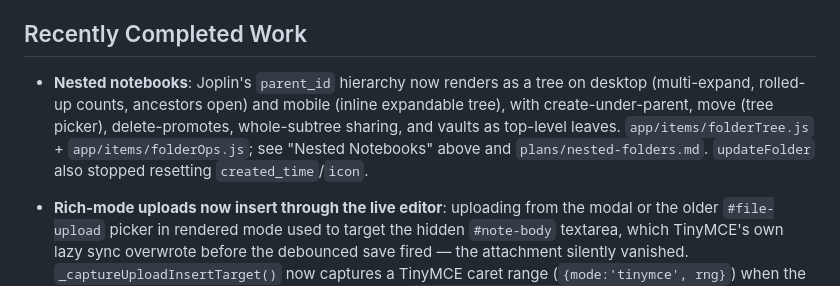
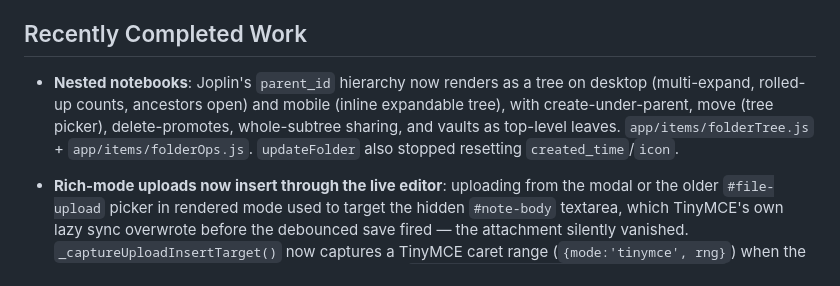
Before and after one commit to abort-retry-ignore/joplock, a Markdown page: AGENT_GUIDE.md, the part around the change. Rendered like a GitHub page.

Commit message:
docs: drop reference to the gitignored plan file

```diff
--- a/AGENT_GUIDE.md
+++ b/AGENT_GUIDE.md
@@ -966,7 +966,7 @@ Recommended inner loop:
 
 ## Recently Completed Work
 
-- **Nested notebooks**: Joplin's `parent_id` hierarchy now renders as a tree on desktop (multi-expand, rolled-up counts, ancestors open) and mobile (inline expandable tree), with create-under-parent, move (tree picker), delete-promotes, whole-subtree sharing, and vaults as top-level leaves. `app/items/folderTree.js` + `app/items/folderOps.js`; see "Nested Notebooks" above and `plans/nested-folders.md`. `updateFolder` also stopped resetting `created_time`/`icon`.
+- **Nested notebooks**: Joplin's `parent_id` hierarchy now renders as a tree on desktop (multi-expand, rolled-up counts, ancestors open) and mobile (inline expandable tree), with create-under-parent, move (tree picker), delete-promotes, whole-subtree sharing, and vaults as top-level leaves. `app/items/folderTree.js` + `app/items/folderOps.js`. `updateFolder` also stopped resetting `created_time`/`icon`.
 - **Rich-mode uploads now insert through the live editor**: uploading from the modal or the older `#file-upload` picker in rendered mode used to target the hidden `#note-body` textarea, which TinyMCE's own lazy sync overwrote before the debounced save fired — the attachment silently vanished. `_captureUploadInsertTarget()` now captures a TinyMCE caret range (`{mode:'tinymce', rng}`) when the host is visible and the editor is not read-only, and `_insertResourceIntoTinyMCEFromMarkdown()` rebuilds the `<img>`/`<a>` from the saved `![](:/id)` markdown, inserts it with the same `_tinyMCEBlockAttachmentHtml()` padding as drag-drop, and syncs `#note-body` immediately. All three rich-mode insert paths call `_endTinyMCEPostLoadWindow()` so the insert is treated as a real edit instead of post-load echo (otherwise the reconcile re-baselines the hash and the save sees "unchanged"). Read-only (mobile rendered) keeps the textarea/CM fallback. See "Upload behavior" above.
 - **flushSave uses `keepalive: true`**: the unload-time flush (visibilitychange, tab close, note-switch navigation) was being aborted mid-flight — Chromium sent a truncated request with no `Cookie` header (401) and the pending edits were lost. Pinned by `tests/saveIdentityGuard.test.js`.
 - **Image download buttons restored in rendered mode**: `initTinyMCEImageDownloadButtons()` injects them into the TinyMCE body (the old `#note-preview` host is dead), with `data-mce-bogus="all"` + `_stripTinymceDownloadChrome()` keeping them out of saved markdown and every export, and `_anchorRectInHostDoc()` translating iframe rects for the resource-action sheet. Coverage: `tests/tinymceImageDownload.test.js`.
```
